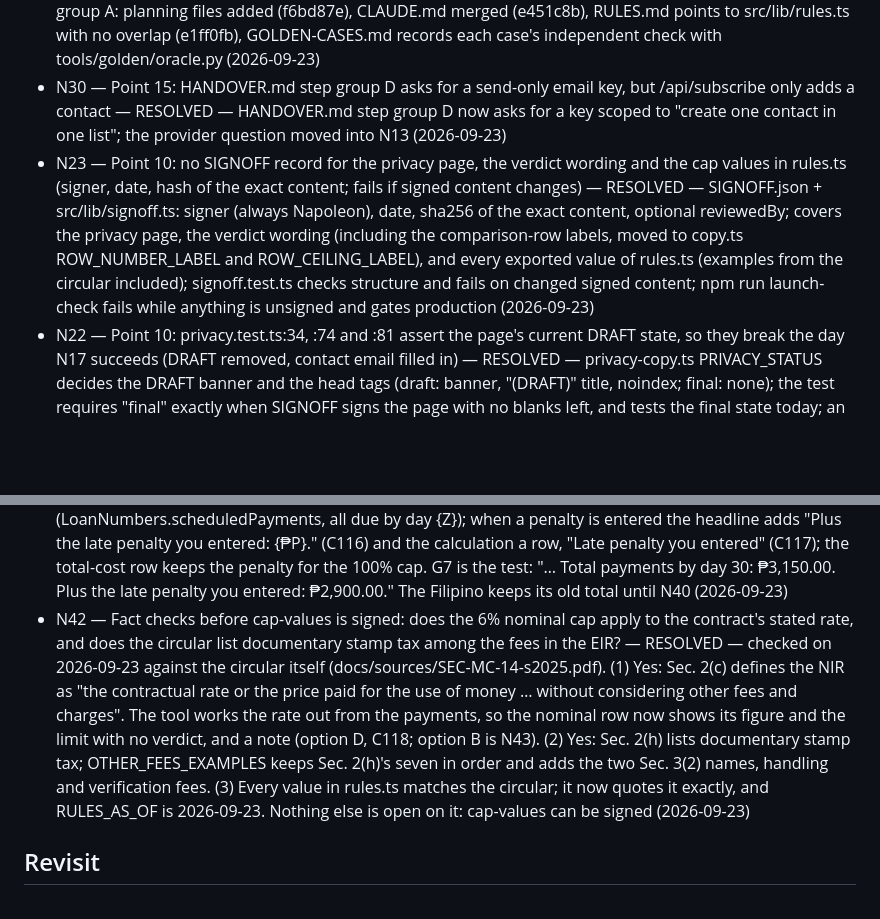
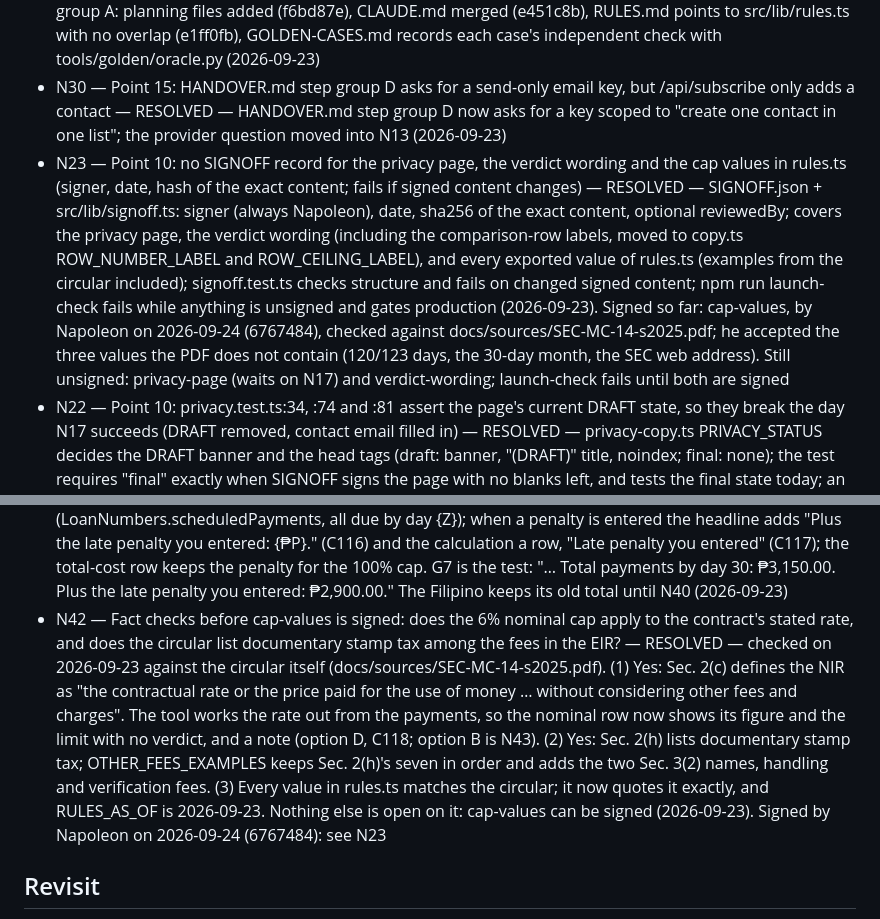
Before and after one commit to pinoycoach/pesocredit, a Markdown page: DECISIONS.md, 2 parts joined by grey strips. Rendered like a GitHub page; blank space fills up the shorter version.

Commit message:
Record cap-values signed (6767484, 2026-09-24) in DECISIONS, HANDOVER, CLAUDE
Co-Authored-By: Claude Sonnet 5 <noreply@anthropic.com>

```diff
--- a/DECISIONS.md
+++ b/DECISIONS.md
@@ -43,7 +43,7 @@ worth reconsidering if circumstances named here change).
 - N12 — Original points 1–7 missing from docs/BUILD-STANDARD.md — RESOLVED — full text of 1–7 added above 8–17 (2026-09-23)
 - N19 — Merge these planning files into the repo: its existing CLAUDE.md (from Phase 1) and existing single rules-constants file (from Phase 3) are kept and extended, not overwritten — RESOLVED — Phase 4 step group A: planning files added (f6bd87e), CLAUDE.md merged (e451c8b), RULES.md points to src/lib/rules.ts with no overlap (e1ff0fb), GOLDEN-CASES.md records each case's independent check with tools/golden/oracle.py (2026-09-23)
 - N30 — Point 15: HANDOVER.md step group D asks for a send-only email key, but /api/subscribe only adds a contact — RESOLVED — HANDOVER.md step group D now asks for a key scoped to "create one contact in one list"; the provider question moved into N13 (2026-09-23)
-- N23 — Point 10: no SIGNOFF record for the privacy page, the verdict wording and the cap values in rules.ts (signer, date, hash of the exact content; fails if signed content changes) — RESOLVED — SIGNOFF.json + src/lib/signoff.ts: signer (always Napoleon), date, sha256 of the exact content, optional reviewedBy; covers the privacy page, the verdict wording (including the comparison-row labels, moved to copy.ts ROW_NUMBER_LABEL and ROW_CEILING_LABEL), and every exported value of rules.ts (examples from the circular included); signoff.test.ts checks structure and fails on changed signed content; npm run launch-check fails while anything is unsigned and gates production (2026-09-23)
+- N23 — Point 10: no SIGNOFF record for the privacy page, the verdict wording and the cap values in rules.ts (signer, date, hash of the exact content; fails if signed content changes) — RESOLVED — SIGNOFF.json + src/lib/signoff.ts: signer (always Napoleon), date, sha256 of the exact content, optional reviewedBy; covers the privacy page, the verdict wording (including the comparison-row labels, moved to copy.ts ROW_NUMBER_LABEL and ROW_CEILING_LABEL), and every exported value of rules.ts (examples from the circular included); signoff.test.ts checks structure and fails on changed signed content; npm run launch-check fails while anything is unsigned and gates production (2026-09-23). Signed so far: cap-values, by Napoleon on 2026-09-24 (6767484), checked against docs/sources/SEC-MC-14-s2025.pdf; he accepted the three values the PDF does not contain (120/123 days, the 30-day month, the SEC web address). Still unsigned: privacy-page (waits on N17) and verdict-wording; launch-check fails until both are signed
 - N22 — Point 10: privacy.test.ts:34, :74 and :81 assert the page's current DRAFT state, so they break the day N17 succeeds (DRAFT removed, contact email filled in) — RESOLVED — privacy-copy.ts PRIVACY_STATUS decides the DRAFT banner and the head tags (draft: banner, "(DRAFT)" title, noindex; final: none); the test requires "final" exactly when SIGNOFF signs the page with no blanks left, and tests the final state today; an email address may appear only through CONTACT_EMAIL, which fills both address blanks (2026-09-23)
 - N24 — Point 6: a duplicate G-id in GOLDEN-CASES.md silently overwrites a real row in the golden-case test (loan-math.test.ts:102-104); an unexpected id already fails — RESOLVED — the golden-case test lists every G row in file order and fails, naming the line, on a duplicate id, a colliding label or an unexpected id; each G case also asserts it has exactly one row (2026-09-23)
 - N25 — package.json lists test files by hand, so a new *.test.ts would silently not run — RESOLVED — the explicit list in package.json stays; loan-math.test.ts (the test file CLAUDE.md names) fails if any *.test.ts under src/ is missing from it, or if it lists a file that does not exist (2026-09-23)
@@ -57,7 +57,7 @@ worth reconsidering if circumstances named here change).
 - N39 — Point 6: when a describe() body throws, the run exits 0 — RESOLVED — Node 24 lists the error but counts no failure (reproduced on v24.12.0). Node 22 is the same, read from its source rather than run (it is not installed here): in v22.23.2, the latest 22.x, as in v24.12.0, countCompletedTest (lib/internal/test_runner/utils.js) returns early for a suite, before the line that fails the run. Fixed: every test file now computes inside it() (copy-review.test.ts in step F3; network-privacy, loan-math, banned-phrases and rules-only after it), and loan-math.test.ts fails on any call, new or await made while a describe() body is built, with its own check on sample code. Proofs: with netlify/functions/ removed, network-privacy.test.ts exited 0 before the fix ("pass 3, fail 0", the suite never ran) and exits 1 after (4 failures); with the pre-fix test files put back, the guard fails and names each original line (2026-09-23)
 - N32 — Point 14: independent content review of all public-facing copy (Filipino and English) — RESOLVED — the English was reviewed on 2026-09-23 by three reviewers, Gemini, Grok and DeepSeek, on the English COPY-REVIEW.md. Every change they asked for is applied, each text checked against the request: C03, C31, C39, C41, C44, C46, C49, C51, C58, C59, C61–C63, C79, C94, C115 (now normal-size text, not small) and T01; C107: the email form renders only once PRIVACY_STATUS is "final", on top of the Resend settings (src/lib/public-config.ts), with a test proven by a breakage. Open from the review: N41 (the headline's total with a late penalty), N42 (fact checks before cap-values is signed) and the lawyer's notes in N17. The Filipino gets its own review (N40) (2026-09-23)
 - N41 — The headline's total (C44, {₱Y}) and the C74 row included the late penalty, so "by day {Z}" was not true when a penalty was entered: a late penalty is paid after its due day — RESOLVED — built as proposed and approved by Napoleon (2026-09-23): {₱Y} and C74 count the scheduled payments only (LoanNumbers.scheduledPayments, all due by day {Z}); when a penalty is entered the headline adds "Plus the late penalty you entered: {₱P}." (C116) and the calculation a row, "Late penalty you entered" (C117); the total-cost row keeps the penalty for the 100% cap. G7 is the test: "… Total payments by day 30: ₱3,150.00. Plus the late penalty you entered: ₱2,900.00." The Filipino keeps its old total until N40 (2026-09-23)
-- N42 — Fact checks before cap-values is signed: does the 6% nominal cap apply to the contract's stated rate, and does the circular list documentary stamp tax among the fees in the EIR? — RESOLVED — checked on 2026-09-23 against the circular itself (docs/sources/SEC-MC-14-s2025.pdf). (1) Yes: Sec. 2(c) defines the NIR as "the contractual rate or the price paid for the use of money … without considering other fees and charges". The tool works the rate out from the payments, so the nominal row now shows its figure and the limit with no verdict, and a note (option D, C118; option B is N43). (2) Yes: Sec. 2(h) lists documentary stamp tax; OTHER_FEES_EXAMPLES keeps Sec. 2(h)'s seven in order and adds the two Sec. 3(2) names, handling and verification fees. (3) Every value in rules.ts matches the circular; it now quotes it exactly, and RULES_AS_OF is 2026-09-23. Nothing else is open on it: cap-values can be signed (2026-09-23)
+- N42 — Fact checks before cap-values is signed: does the 6% nominal cap apply to the contract's stated rate, and does the circular list documentary stamp tax among the fees in the EIR? — RESOLVED — checked on 2026-09-23 against the circular itself (docs/sources/SEC-MC-14-s2025.pdf). (1) Yes: Sec. 2(c) defines the NIR as "the contractual rate or the price paid for the use of money … without considering other fees and charges". The tool works the rate out from the payments, so the nominal row now shows its figure and the limit with no verdict, and a note (option D, C118; option B is N43). (2) Yes: Sec. 2(h) lists documentary stamp tax; OTHER_FEES_EXAMPLES keeps Sec. 2(h)'s seven in order and adds the two Sec. 3(2) names, handling and verification fees. (3) Every value in rules.ts matches the circular; it now quotes it exactly, and RULES_AS_OF is 2026-09-23. Nothing else is open on it: cap-values can be signed (2026-09-23). Signed by Napoleon on 2026-09-24 (6767484): see N23
 
 ## Revisit
 
```
Also changed, not shown: CLAUDE.md (+4 -2 lines), HANDOVER.md (+2 -1 lines).
